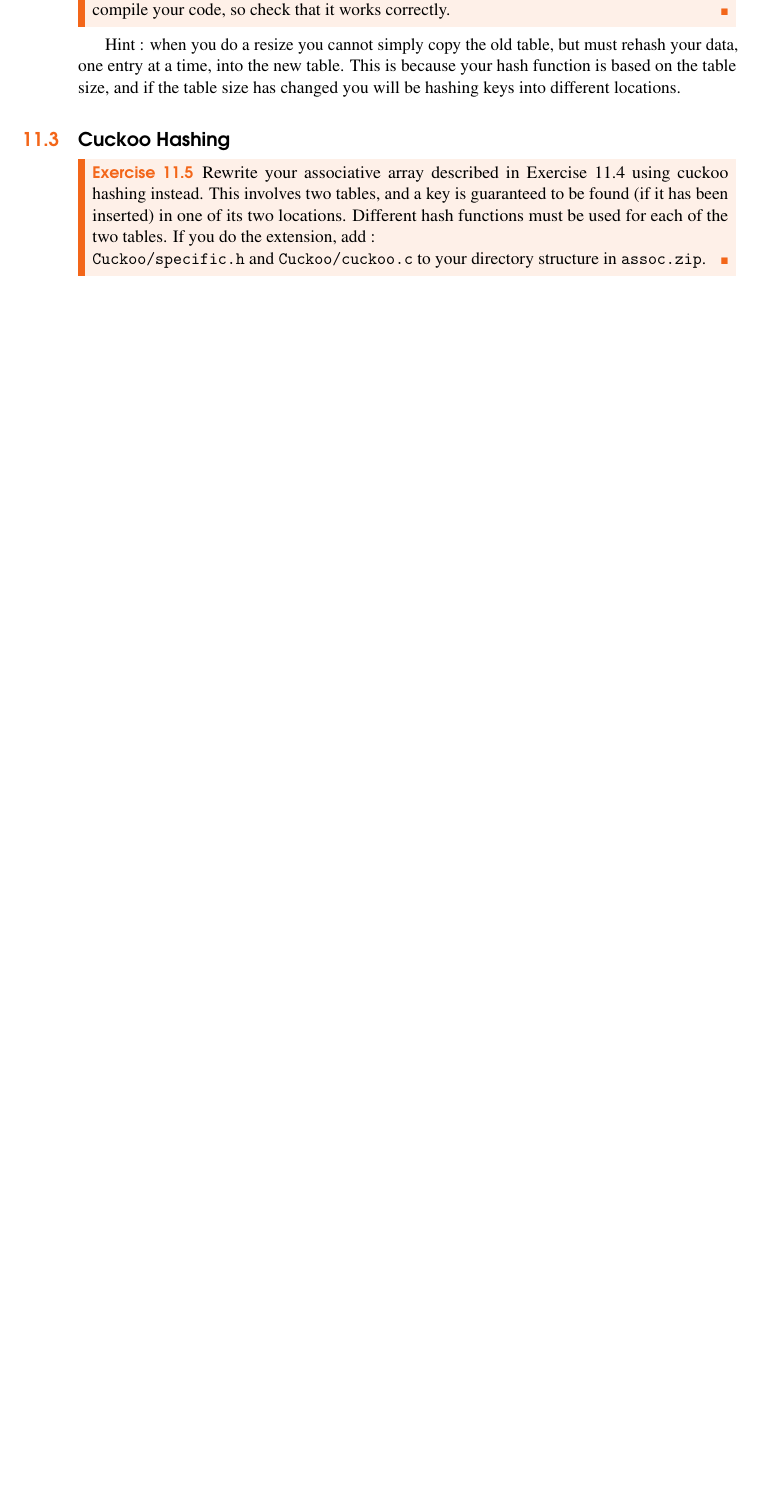
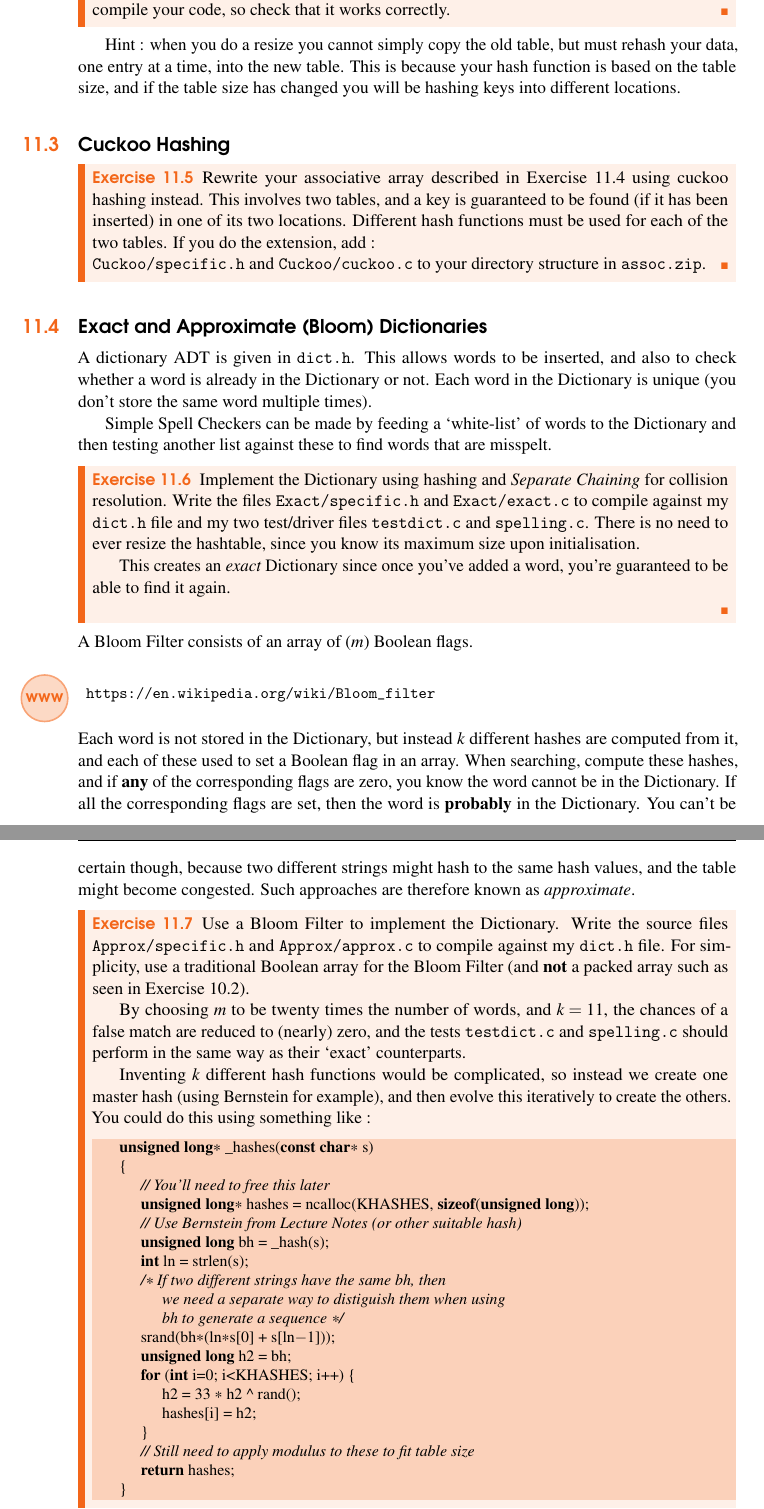
Before and after one commit to csnwc/Exercises-In-C, a LaTeX thesis (Tex/exercisesInC.tex, which reads Tex/dicts.tex): part of page 73 of 105 before the commit and two parts of pages 73 and 74 of 105 after it, the two joined at a grey line, cut so that both start at the same text, the shorter picture padded with empty space. The pictures show the PDF file exercisesInC.pdf that the author committed with the source.

Commit message:
Exact & Approx(Bloom) Dictionaries

```diff
--- /dev/null
+++ b/Tex/dicts.tex
@@ -0,0 +1,78 @@
+\nsection{Exact and Approximate (Bloom) Dictionaries}
+
+A dictionary ADT is given in \verb^dict.h^. This allows words to be
+inserted, and also to check whether a word is already in the Dictionary
+or not.  Each word in the Dictionary is unique (you don't store the same
+word multiple times).
+
+Simple Spell Checkers can be made by feeding a `white-list' of words to the Dictionary
+and then testing another list against these to find words that are misspelt.
+
+\begin{exercise}
+
+Implement the Dictionary using hashing and {\it Separate Chaining}
+for collision resolution. Write the files \verb^Exact/specific.h^ and
+\verb^Exact/exact.c^ to compile against my \verb^dict.h^ file and my two
+test/driver files \verb^testdict.c^ and \verb^spelling.c^.  There is
+no need to ever resize the hashtable, since you know its maximum size
+upon initialisation.
+
+This creates an {\it exact} Dictionary since once you've added a word,
+you're guaranteed to be able to find it again.
+
+\end{exercise}
+
+\noindent
+A Bloom Filter
+consists of an array of ($m$) Boolean flags.
+\wwwurl{https://en.wikipedia.org/wiki/Bloom_filter}
+Each word is not stored in
+the Dictionary, but instead $k$ different hashes are computed from it,
+and each of these used to set a Boolean flag in an array. When searching,
+compute these hashes, and if {\bf any} of the corresponding flags are
+zero, you know the word cannot be in the Dictionary. If all the corresponding
+flags are set, then the word is {\bf probably} in the Dictionary. You
+can't be certain though, because two different strings might hash to the
+same hash values, and the table might become congested. Such approaches
+are therefore known as {\it approximate}.
+
+\begin{exercise}
+
+Use a Bloom Filter to implement the Dictionary. Write the source files
+\verb^Approx/specific.h^ and \verb^Approx/approx.c^ to compile against
+my \verb^dict.h^ file. For simplicity, use a traditional Boolean array
+for the Bloom Filter (and {\bf not} a packed array such as seen in
+Exercise~\ref{ex:packedboolarr}).
+
+By choosing $m$ to be twenty times the number of words, and $k=11$, the chances
+of a false match are reduced to (nearly) zero, and the tests \verb^testdict.c^ and
+\verb^spelling.c^ should perform in the same way as their `exact' counterparts.
+
+Inventing $k$ different hash functions would be complicated,
+so instead we create one master hash (using Bernstein for
+example), and then evolve this iteratively to create the others. You could do
+this using something like~:
+\begin{codesnippet}
+unsigned long* _hashes(const char* s)
+{
+   // You'll need to free this later
+   unsigned long* hashes = ncalloc(KHASHES, sizeof(unsigned long));
+   // Use Bernstein from Lecture Notes (or other suitable hash)
+   unsigned long bh = _hash(s);
+   int ln = strlen(s);
+   /* If two different strings have the same bh, then
+      we need a separate way to distiguish them when using
+      bh to generate a sequence */
+   srand(bh*(ln*s[0] + s[ln-1]));
+   unsigned long h2 = bh;
+   for (int i=0; i<KHASHES; i++) {
+      h2 = 33 * h2 ^ rand();
+      hashes[i] = h2;
+   }
+   // Still need to apply modulus to these to fit table size
+   return hashes;
+}
+\end{codesnippet}
+
+
+\end{exercise}
```
Also changed, not shown: Tex/boolarr.tex (+8 -6 lines), Tex/exercisesInC.tex (+2 -0 lines), exercisesInC.pdf.
